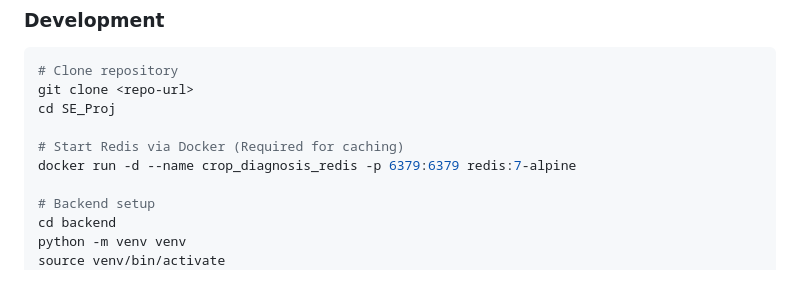
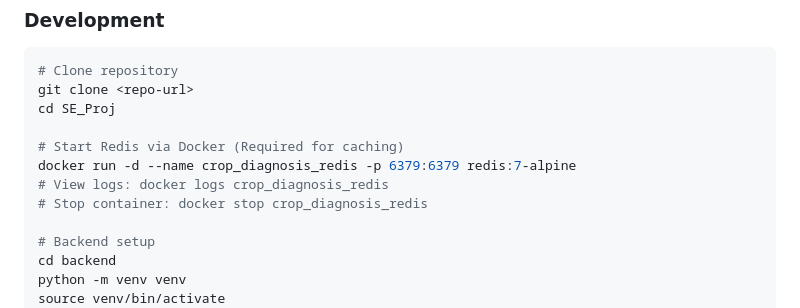
Before and after one commit to akshayks13/AI-Crop-Disease-Diagnosis-System, a Markdown page: docs/DEVOPS.md, the part around the change. Drawn GitHub-style; blank space fills up the shorter version.

```diff
--- a/docs/DEVOPS.md
+++ b/docs/DEVOPS.md
@@ -149,6 +149,8 @@ cd SE_Proj
 
 # Start Redis via Docker (Required for caching)
 docker run -d --name crop_diagnosis_redis -p 6379:6379 redis:7-alpine
+# View logs: docker logs crop_diagnosis_redis
+# Stop container: docker stop crop_diagnosis_redis
 
 # Backend setup
 cd backend
```
Also changed, not shown: README.md (+2 -0 lines).
